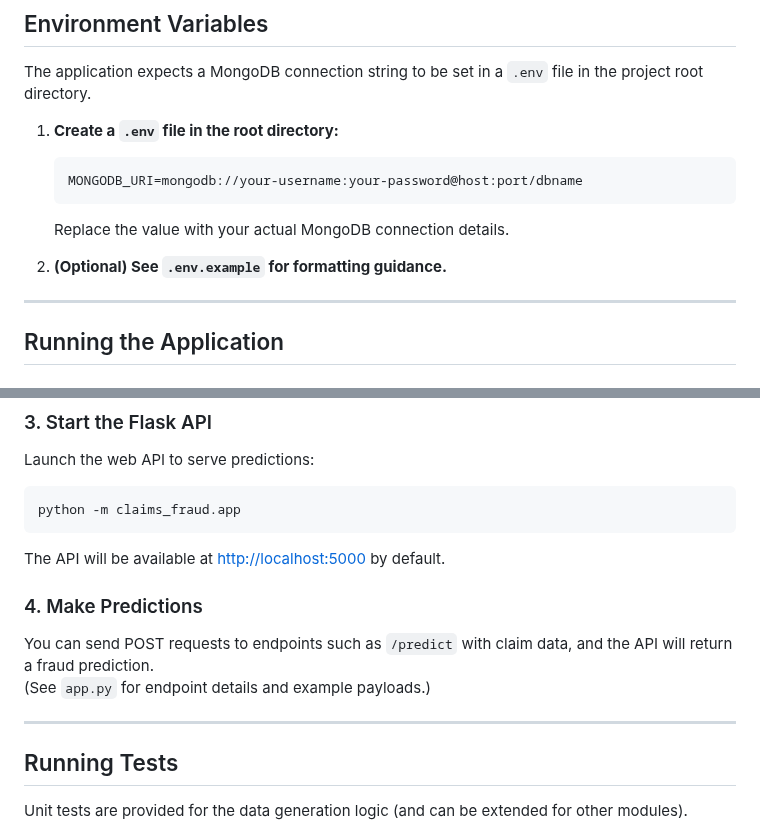
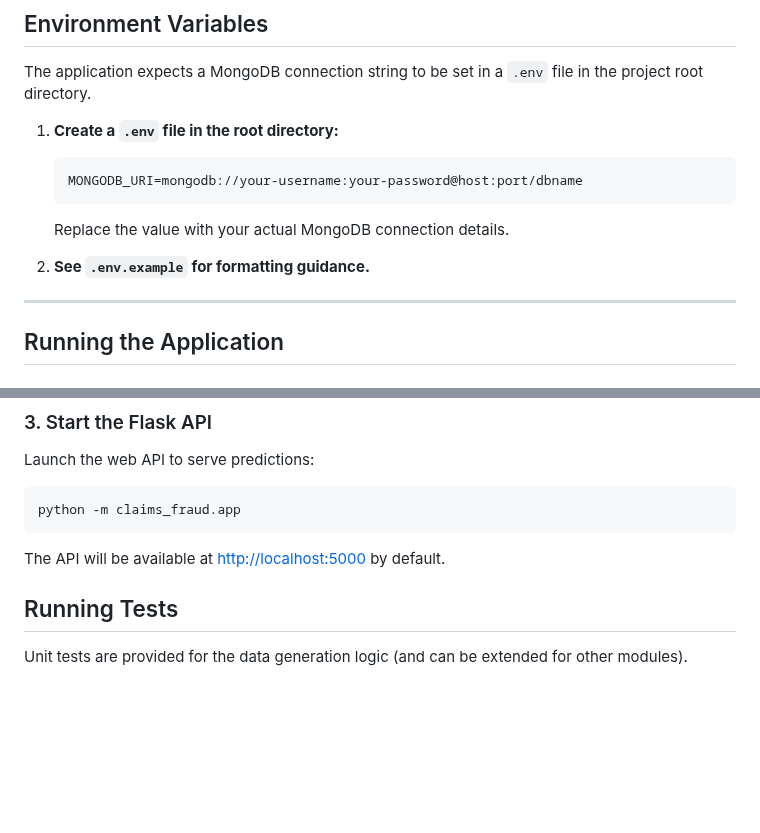
Before and after one commit to andrewdr14/claims_fraud_detection, a Markdown page: README.md, 2 parts joined by grey strips. Drawn GitHub-style; blank space fills up the shorter version.

````diff
--- a/README.md
+++ b/README.md
@@ -127,7 +127,7 @@ The application expects a MongoDB connection string to be set in a `.env` file i
     ```
    Replace the value with your actual MongoDB connection details.
 
-2. **(Optional) See `.env.example` for formatting guidance.**
+2. **See `.env.example` for formatting guidance.**
 
 ---
 
@@ -155,13 +155,6 @@ Launch the web API to serve predictions:
 python -m claims_fraud.app
 ```
 The API will be available at [http://localhost:5000](http://localhost:8080) by default.
-
-### 4. Make Predictions
-
-You can send POST requests to endpoints such as `/predict` with claim data, and the API will return a fraud prediction.
-(See `app.py` for endpoint details and example payloads.)
-
----
 
 ## Running Tests
 
````
